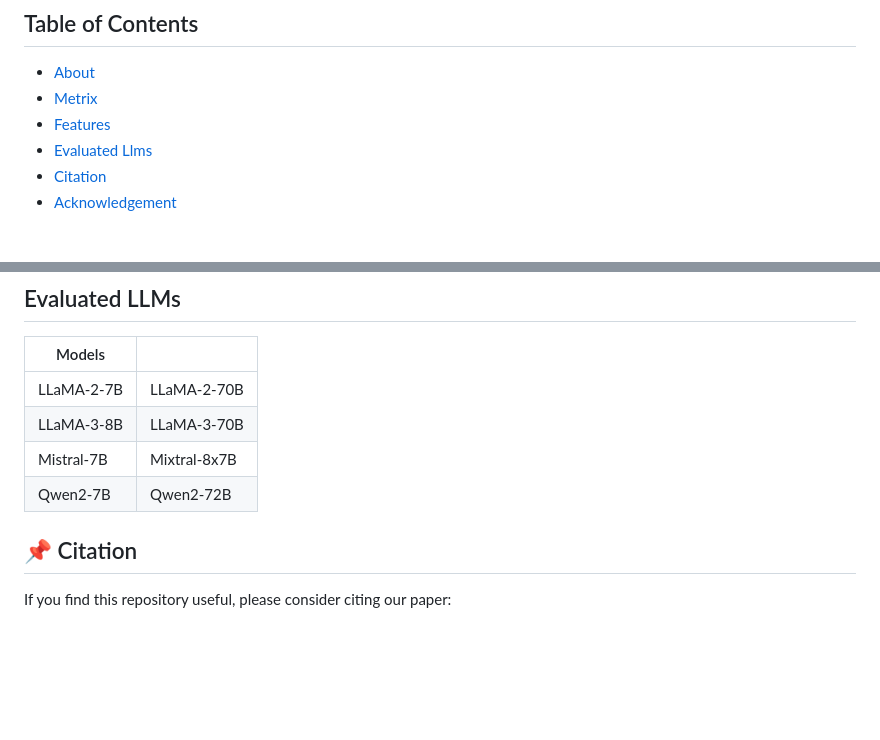
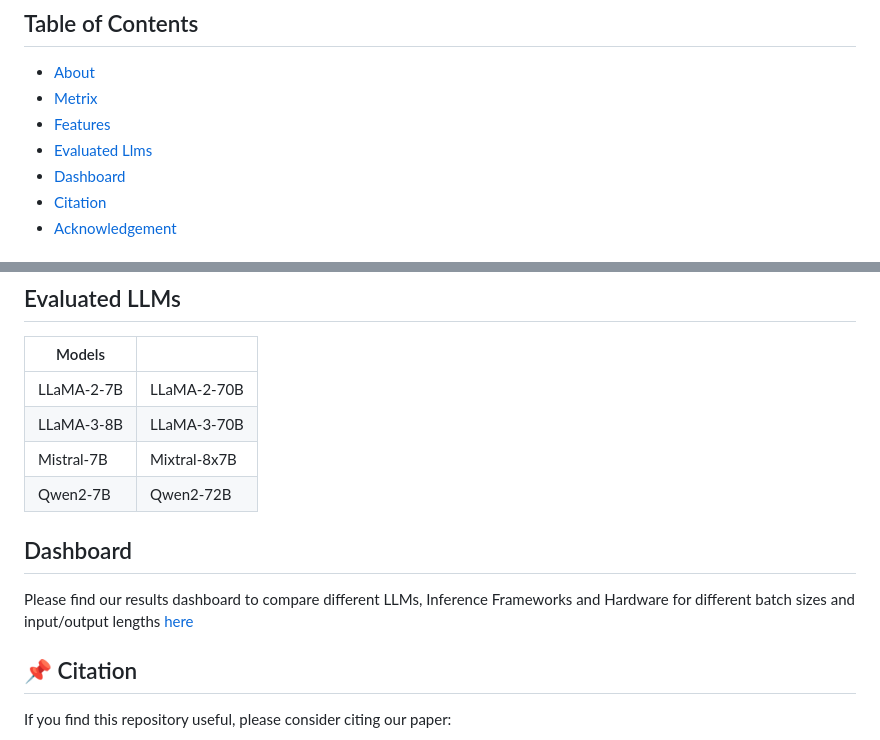
Before and after one commit to argonne-lcf/LLM-Inference-Bench, a Markdown page: README.md, 2 parts joined by grey strips. Drawn GitHub-style; blank space fills up the shorter version.

```diff
--- a/README.md
+++ b/README.md
@@ -13,6 +13,7 @@ This repository is the official implementation of ["LLM-Inference-Bench"](https:
 - [Metrix](#metrix-of-evaluated-frameworks-and-hardwares-)
 - [Features](#metrix-of-evaluated-frameworks-and-hardwares-)
 - [Evaluated Llms](#evaluated-llms)
+- [Dashboard](#dashboard)
 - [Citation](#-citation)
 - [Acknowledgement](#acknowledgements)
 
@@ -61,6 +62,8 @@ hardware platform.
 | Mistral-7B | Mixtral-8x7B |
 | Qwen2-7B | Qwen2-72B |
 
+## Dashboard
+Please find our results dashboard to compare different LLMs, Inference Frameworks and Hardware for different batch sizes and input/output lengths [here](https://argonne-lcf.github.io/LLM-Inference-Bench/)
 
 ## 📌 Citation
 If you find this repository useful, please consider citing our paper:
```
